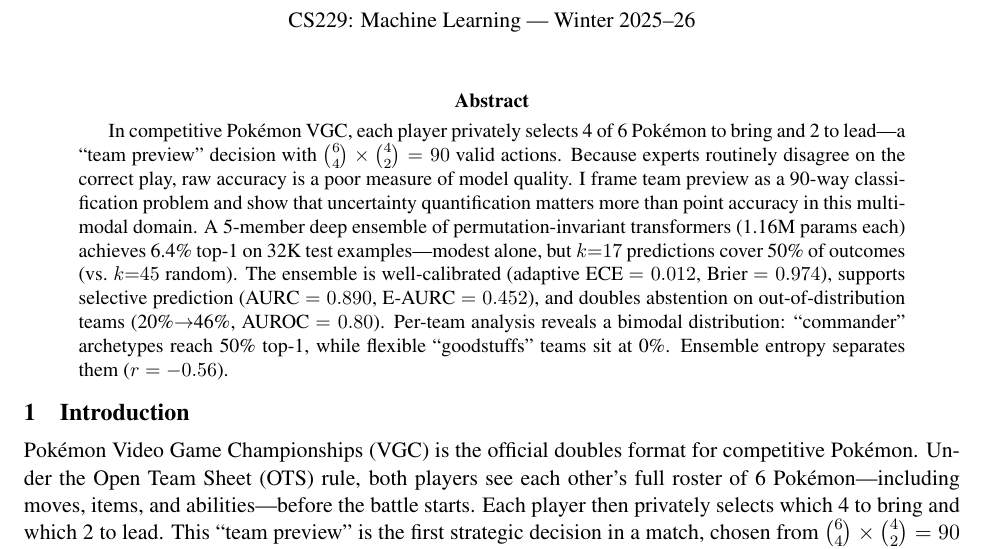
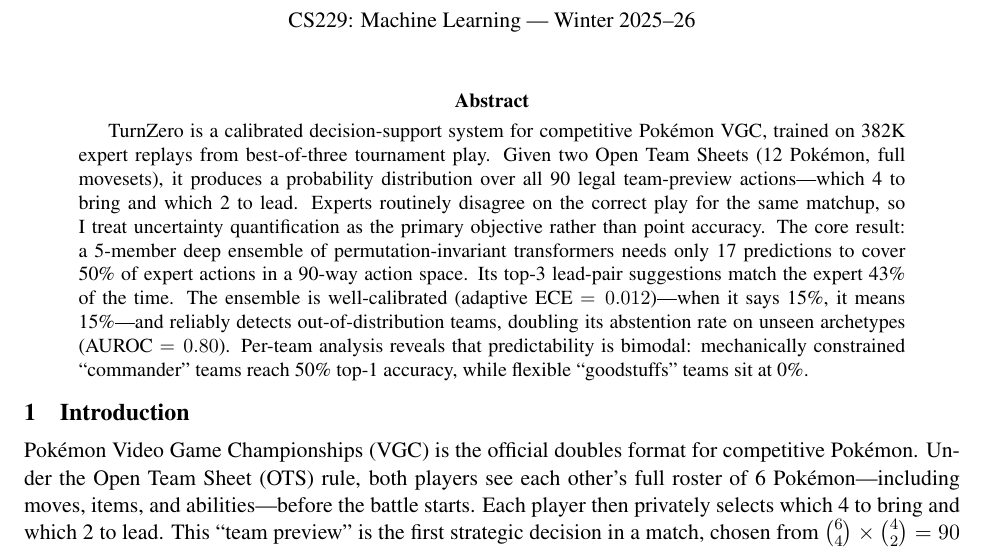
Before and after one commit to leba01/turnzero, a LaTeX paper (paper/turnzero.tex): part of page 1 of 8, cut so that both start at the same text. Compiled offline with pdfLaTeX.

Commit message:
Restructure abstract: lead with tool framing, capability-first results
Rewrite abstract to open with TurnZero as a calibrated decision-support
system rather than a problem formulation. Key results framed as
capabilities (17/90 coverage, 43% lead match, "15% means 15%") instead
of raw metrics. Cuts Brier/AURC/E-AURC from abstract (still in body).

```diff
--- a/paper/turnzero.tex
+++ b/paper/turnzero.tex
@@ -9,12 +9,13 @@
 \maketitle
 
 \begin{abstract}
-In competitive Pok\'emon VGC, each player privately selects 4 of 6 Pok\'emon to bring and 2 to lead---a ``team preview'' decision with $\binom{6}{4}\times\binom{4}{2}=90$ valid actions.
-Because experts routinely disagree on the correct play, raw accuracy is a poor measure of model quality.
-I frame team preview as a 90-way classification problem and show that uncertainty quantification matters more than point accuracy in this multi-modal domain.
-A 5-member deep ensemble of permutation-invariant transformers (1.16M params each) achieves 6.4\% top-1 on 32K test examples---modest alone, but $k{=}17$ predictions cover 50\% of outcomes (vs.\ $k{=}45$ random).
-The ensemble is well-calibrated (adaptive ECE $= 0.012$, Brier $= 0.974$), supports selective prediction (AURC $= 0.890$, E-AURC $= 0.452$), and doubles abstention on out-of-distribution teams (20\%$\to$46\%, AUROC $= 0.80$).
-Per-team analysis reveals a bimodal distribution: ``commander'' archetypes reach 50\% top-1, while flexible ``goodstuffs'' teams sit at 0\%. Ensemble entropy separates them ($r = {-}0.56$).
+TurnZero is a calibrated decision-support system for competitive Pok\'emon VGC, trained on 382K expert replays from best-of-three tournament play.
+Given two Open Team Sheets (12 Pok\'emon, full movesets), it produces a probability distribution over all 90 legal team-preview actions---which 4 to bring and which 2 to lead.
+Experts routinely disagree on the correct play for the same matchup, so I treat uncertainty quantification as the primary objective rather than point accuracy.
+The core result: a 5-member deep ensemble of permutation-invariant transformers needs only 17 predictions to cover 50\% of expert actions in a 90-way action space.
+Its top-3 lead-pair suggestions match the expert 43\% of the time.
+The ensemble is well-calibrated (adaptive ECE $= 0.012$)---when it says 15\%, it means 15\%---and reliably detects out-of-distribution teams, doubling its abstention rate on unseen archetypes (AUROC $= 0.80$).
+Per-team analysis reveals that predictability is bimodal: mechanically constrained ``commander'' teams reach 50\% top-1 accuracy, while flexible ``goodstuffs'' teams sit at 0\%.
 \end{abstract}
 
 
```
